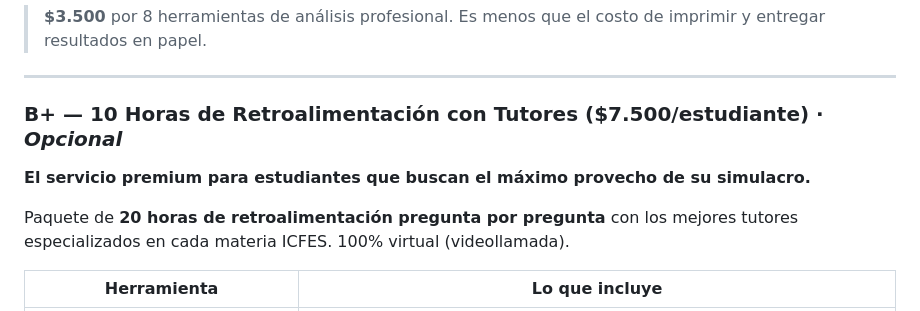
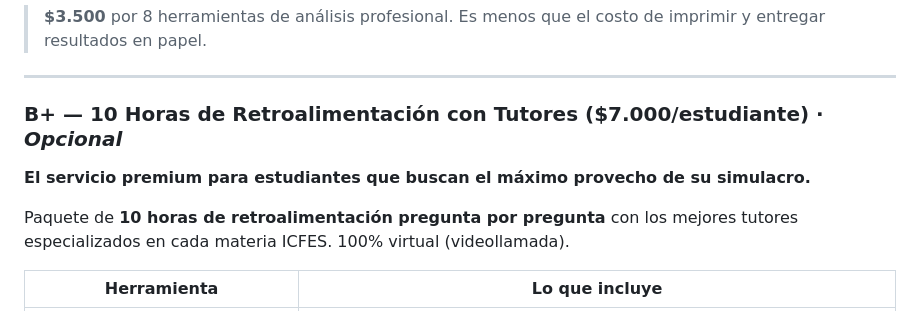
Before and after one commit to daniel-alt-pages/propuestas, a Markdown page: propuesta_inversion_sg.md, the part around the change. Rendered like a GitHub page.

Commit message:
Adjust tutoring package details and pricing
Updated pricing and reduced tutoring hours in section B+.

```diff
--- a/propuesta_inversion_sg.md
+++ b/propuesta_inversion_sg.md
@@ -90,11 +90,11 @@ Acceso 24/7 a un portal web profesional con herramientas de análisis personal:
 
 ---
 
-### B+ — 10 Horas de Retroalimentación con Tutores ($7.500/estudiante) · *Opcional*
+### B+ — 10 Horas de Retroalimentación con Tutores ($7.000/estudiante) · *Opcional*
 
 **El servicio premium para estudiantes que buscan el máximo provecho de su simulacro.**
 
-Paquete de **20 horas de retroalimentación pregunta por pregunta** con los mejores tutores especializados en cada materia ICFES. 100% virtual (videollamada).
+Paquete de **10 horas de retroalimentación pregunta por pregunta** con los mejores tutores especializados en cada materia ICFES. 100% virtual (videollamada).
 
 | Herramienta | Lo que incluye |
 | ----------- | -------------- |
```
